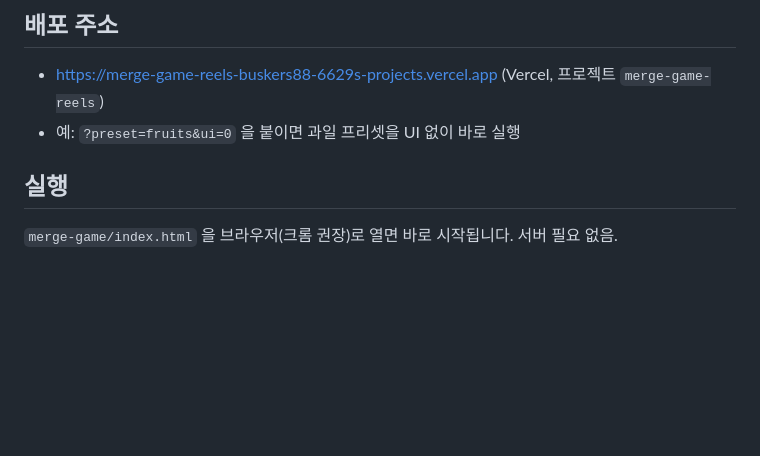
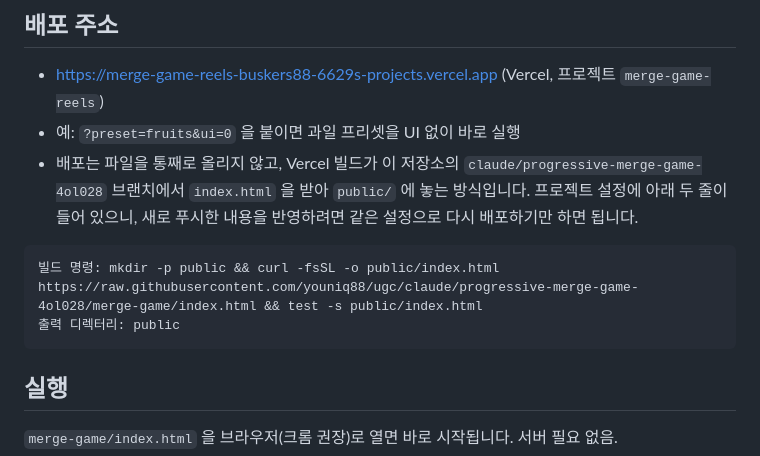
Before and after one commit to youniq88/ugc, a Markdown page: merge-game/README.md, the part around the change. Drawn GitHub-style; blank space fills up the shorter version.

Commit message:
Note how the Vercel page is built from the branch
The project no longer takes the whole file as an upload; its build pulls
index.html from this branch and drops it in public/. Redeploying with the
same settings is now enough to publish whatever was last pushed.

Co-Authored-By: Claude Opus 5 <noreply@anthropic.com>
Claude-Session: https://claude.ai/code/session_01NsuDXxxCd3g5numopYwTdE

````diff
--- a/merge-game/README.md
+++ b/merge-game/README.md
@@ -6,6 +6,12 @@
 
 - https://merge-game-reels-buskers88-6629s-projects.vercel.app (Vercel, 프로젝트 `merge-game-reels`)
 - 예: `?preset=fruits&ui=0` 을 붙이면 과일 프리셋을 UI 없이 바로 실행
+- 배포는 파일을 통째로 올리지 않고, Vercel 빌드가 이 저장소의 `claude/progressive-merge-game-4ol028` 브랜치에서 `index.html` 을 받아 `public/` 에 놓는 방식입니다. 프로젝트 설정에 아래 두 줄이 들어 있으니, 새로 푸시한 내용을 반영하려면 같은 설정으로 다시 배포하기만 하면 됩니다.
+
+```
+빌드 명령: mkdir -p public && curl -fsSL -o public/index.html https://raw.githubusercontent.com/youniq88/ugc/claude/progressive-merge-game-4ol028/merge-game/index.html && test -s public/index.html
+출력 디렉터리: public
+```
 
 ## 실행
 
````
